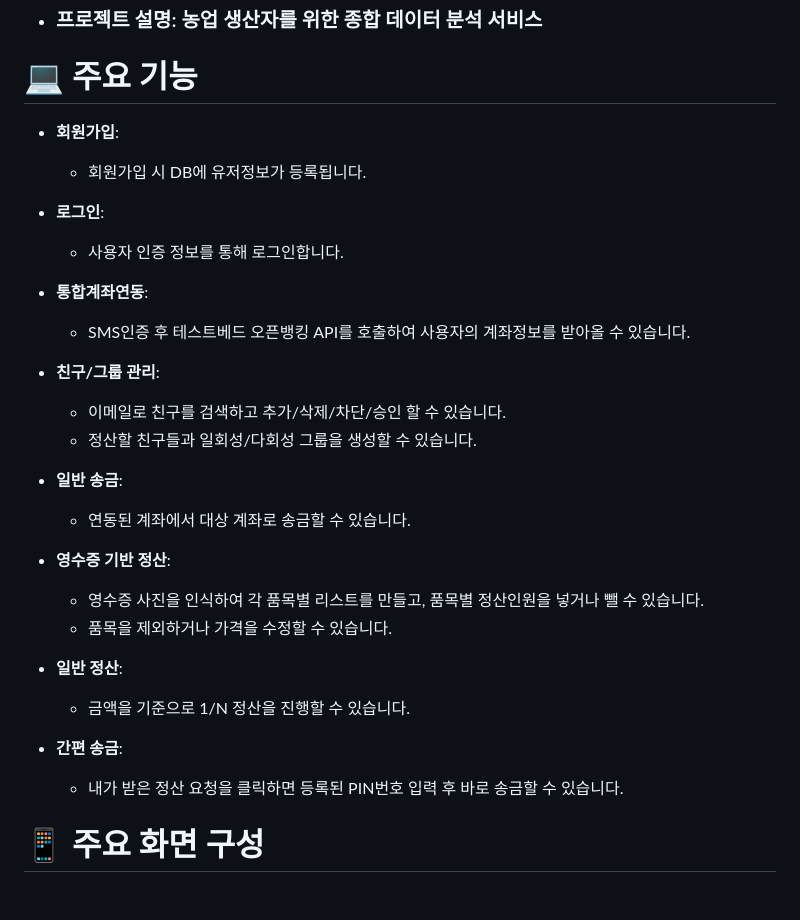
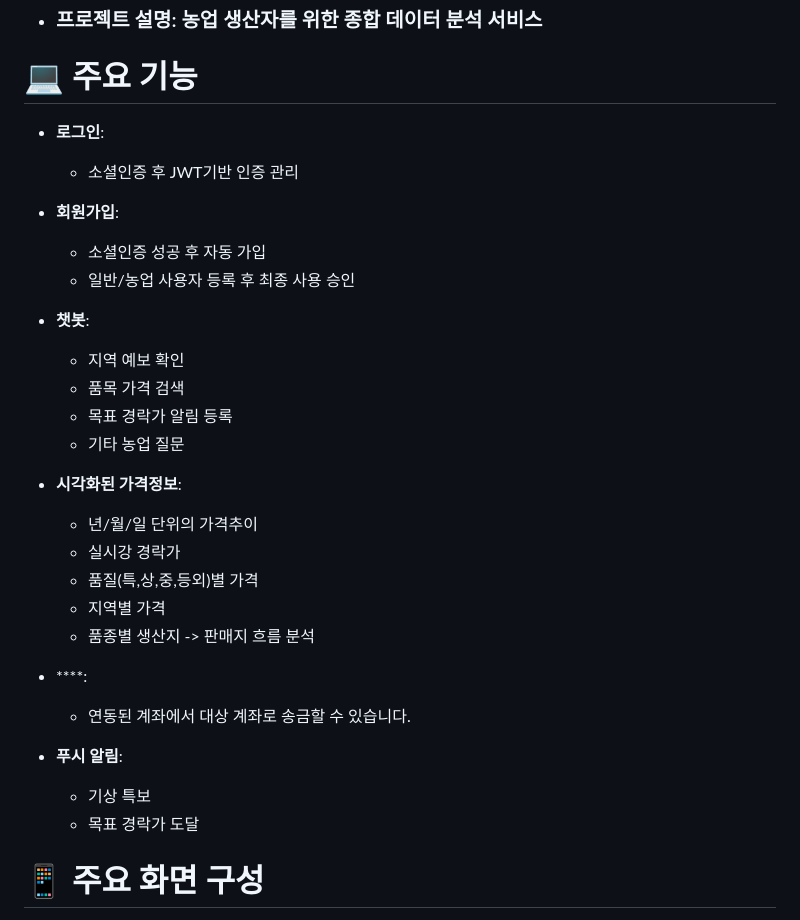
Before and after one commit to Bombi-goorm/BomNet, a Markdown page: README.md, the part around the change. Rendered like a GitHub page.

Commit message:
doc/README-JK

```diff
--- a/README.md
+++ b/README.md
@@ -5,32 +5,32 @@
 - ### 프로젝트 설명: 농업 생산자를 위한 종합 데이터 분석 서비스
 
 # 💻 주요 기능
+- **로그인**:
+  - 소셜인증 후 JWT기반 인증 관리
+
 - **회원가입**:
-  - 회원가입 시 DB에 유저정보가 등록됩니다.
+  - 소셜인증 성공 후 자동 가입
+  - 일반/농업 사용자 등록 후 최종 사용 승인
 
-- **로그인**:
-  - 사용자 인증 정보를 통해 로그인합니다.
+- **챗봇**:
+  - 지역 예보 확인
+  - 품목 가격 검색
+  - 목표 경락가 알림 등록
+  - 기타 농업 질문
 
-- **통합계좌연동**:
-  - SMS인증 후 테스트베드 오픈뱅킹 API를 호출하여 사용자의 계좌정보를 받아올 수 있습니다.
+- **시각화된 가격정보**:
+  - 년/월/일 단위의 가격추이
+  - 실시강 경락가
+  - 품질(특,상,중,등외)별 가격
+  - 지역별 가격
+  - 품종별 생산지 -> 판매지 흐름 분석
 
-- **친구/그룹 관리**:
-  - 이메일로 친구를 검색하고 추가/삭제/차단/승인 할 수 있습니다.
-  - 정산할 친구들과 일회성/다회성 그룹을 생성할 수 있습니다.
-
-- **일반 송금**:
+- ****:
   - 연동된 계좌에서 대상 계좌로 송금할 수 있습니다.
 
-- **영수증 기반 정산**:
-  - 영수증 사진을 인식하여 각 품목별 리스트를 만들고, 품목별 정산인원을 넣거나 뺄 수 있습니다.
-  - 품목을 제외하거나 가격을 수정할 수 있습니다.
-
-- **일반 정산**:
-  - 금액을 기준으로 1/N 정산을 진행할 수 있습니다.
-
-- **간편 송금**:
-  - 내가 받은 정산 요청을 클릭하면 등록된 PIN번호 입력 후 바로 송금할 수 있습니다.
-
+- **푸시 알림**:
+  - 기상 특보
+  - 목표 경락가 도달
 
 # 📱 주요 화면 구성
 
```
